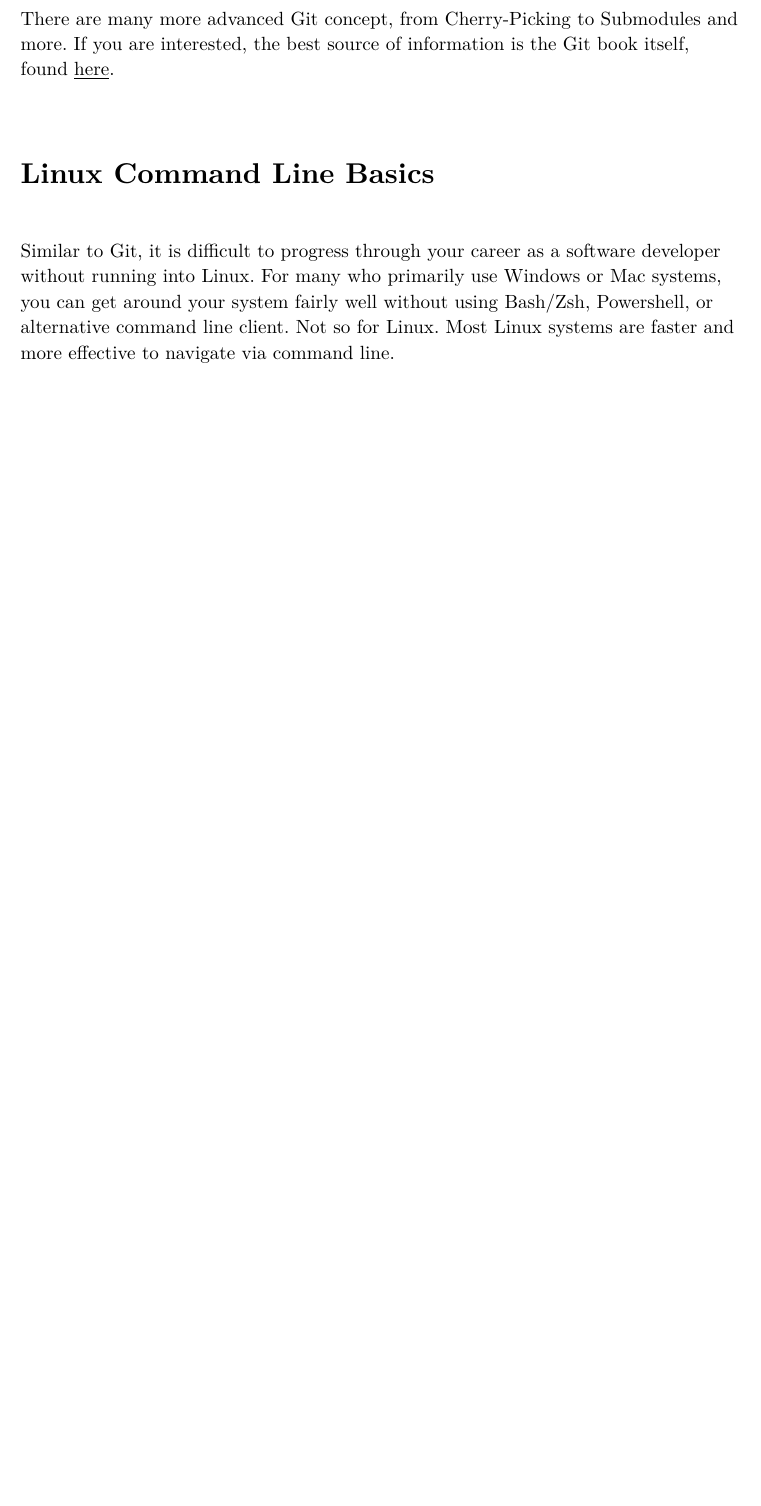
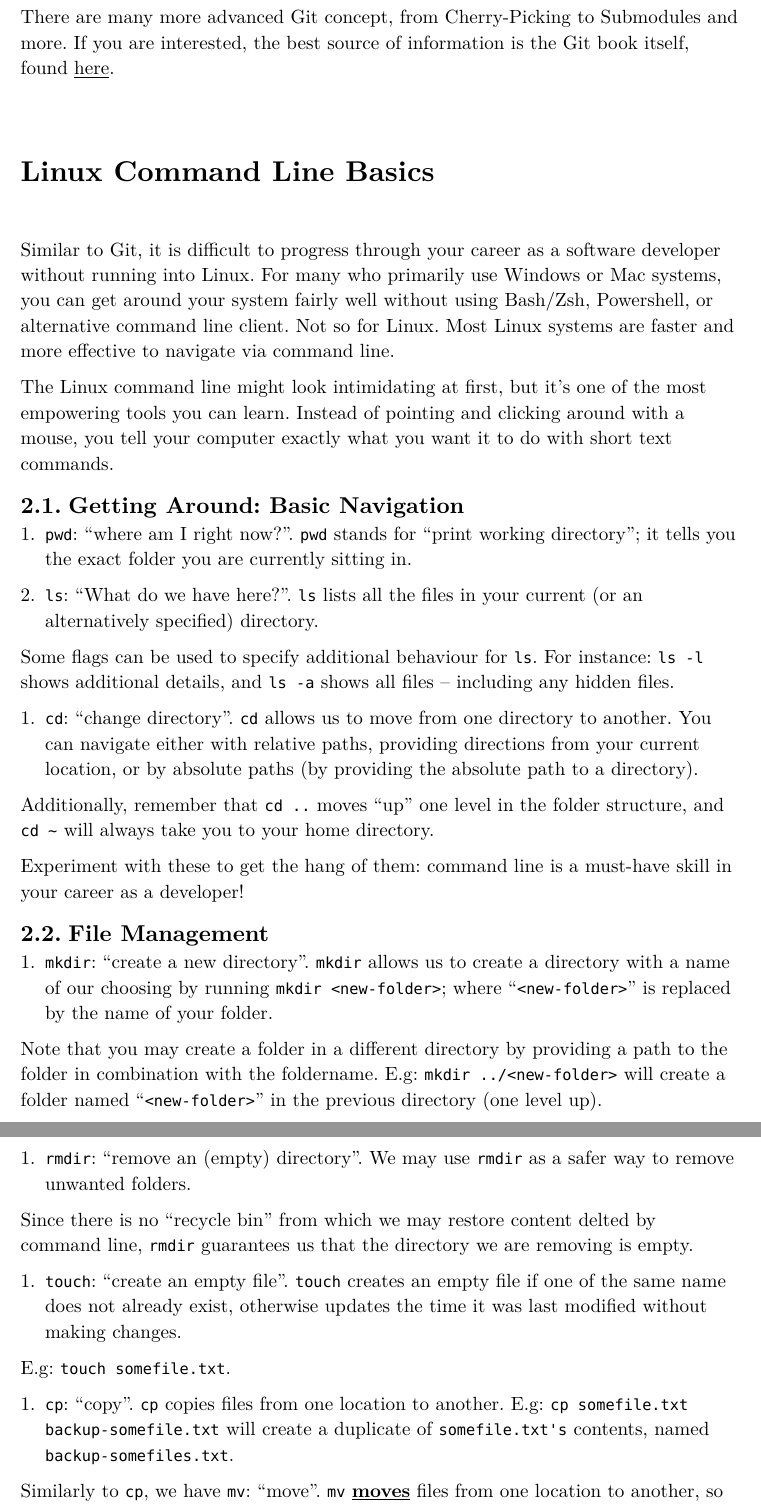
Before and after one commit to KJasman/CSC360-Handbook, a Typst document (Chapter1.typ): part of page 11 of 14 before the commit and two parts of pages 11 and 12 of 16 after it, the two joined at a grey line, cut so that both start at the same text, the shorter picture padded with empty space. The pictures show the PDF file Chapter1.pdf that the author committed with the source.

Commit message:
Progress on Common Linux commands

```diff
--- a/Chapter1.typ
+++ b/Chapter1.typ
@@ -408,3 +411,34 @@ There are many more advanced Git concept, from Cherry-Picking to Submodules and
 
 Similar to Git, it is difficult to progress through your career as a software developer without running into Linux. For many who primarily use Windows or Mac systems, you can get around your system fairly well without using Bash/Zsh, Powershell, or alternative command line client. Not so for Linux. Most Linux systems are faster and more effective to navigate via command line.
 
+The Linux command line might look intimidating at first, but it’s one of the most empowering tools you can learn. Instead of pointing and clicking around with a mouse, you tell your computer exactly what you want it to do with short text commands.
+
+== Getting Around: Basic Navigation
+
++ `pwd`: "where am I right now?". `pwd` stands for "print working directory"; it tells you the exact folder you are currently sitting in.
+
++ `ls`: "What do we have here?". `ls` lists all the files in your current (or an alternatively specified) directory.
+
+Some flags can be used to specify additional behaviour for `ls`. For instance: `ls -l` shows additional details, and `ls -a` shows all files -- including any hidden files.
+
++ `cd`: "change directory". `cd` allows us to move from one directory to another. You can navigate either with relative paths, providing directions from your current location, or by absolute paths (by providing the absolute path to a directory).
+
+Additionally, remember that `cd ..` moves "up" one level in the folder structure, and `cd ~` will always take you to your home directory.
+
+Experiment with these to get the hang of them: command line is a must-have skill in your career as a developer!
+
+== File Management
+
++ `mkdir`: "create a new directory". `mkdir` allows us to create a directory with a name of our choosing by running `mkdir <new-folder>`; where "`<new-folder>`" is replaced by the name of your folder.
+
+Note that you may create a folder in a different directory by providing a path to the folder in combination with the foldername. E.g: `mkdir ../<new-folder>` will create a folder named "`<new-folder>`" in the previous directory (one level up).
+
++ `rmdir`: "remove an (empty) directory". We may use `rmdir` as a safer way to remove unwanted folders.
+
+Since there is no "recycle bin" from which we may restore content delted by command line, `rmdir` guarantees us that the directory we are removing is empty.
+
++ `touch`: "create an empty file". `touch` creates an empty file if one of the same name does not already exist, otherwise updates the time it was last modified without making changes.
+
+E.g: `touch somefile.txt`.
+
++ `cp`: "copy". `cp` copies files from one location to another. E.g: `cp somefile.txt backup-somefile.txt` will create a duplicate of `somefile.txt's` contents, named `backup-somefiles.txt`.
@@ -517,4 +582,4 @@ clean:
 
 For the complete list of automatic variable, see the #link("https://www.gnu.org/software/make/manual/html_node/Automatic-Variables.html")[#underline[makefile documentation]].
 
-If you are familiar with Linux commands, you might notice here that we use `echo` within a makefile and wonder: "Hmm, I thought makefiles were only for building C programs." Nope! Makefiles have much more extensible uses. You can use makefiles as a way to automate more advanced build processes in many languages from Java to Python, manage data pipelines, handle deployment tasks, run tests, as well as compile LaTeX and Typst documents like this one more efficiently. However, just because you can use makefiles to do it, does not necessarily mean they are the best tool for the job. Keep this in mind in your career, and enjoy the beauty of makefiles!
+If you are familiar with Linux commands, you might notice here that we use `echo` within a makefile and wonder: "Hmm, I thought makefiles were only for building C programs." Nope! Makefiles have much more extensible uses. You can use makefiles as a way to automate more advanced build processes in many languages from Java to Python, manage data pipelines, handle deployment tasks, run tests, as well as compile LaTeX and Typst documents like this one more efficiently. However, just because you can use makefiles to do it, does not necessarily mean they are the best tool for the job. Keep this in mind in your career as a developer, and enjoy the beauty of makefiles!
```
Also changed, not shown: Chapter1.pdf, Chapter1.typ (42 more changed lines).
